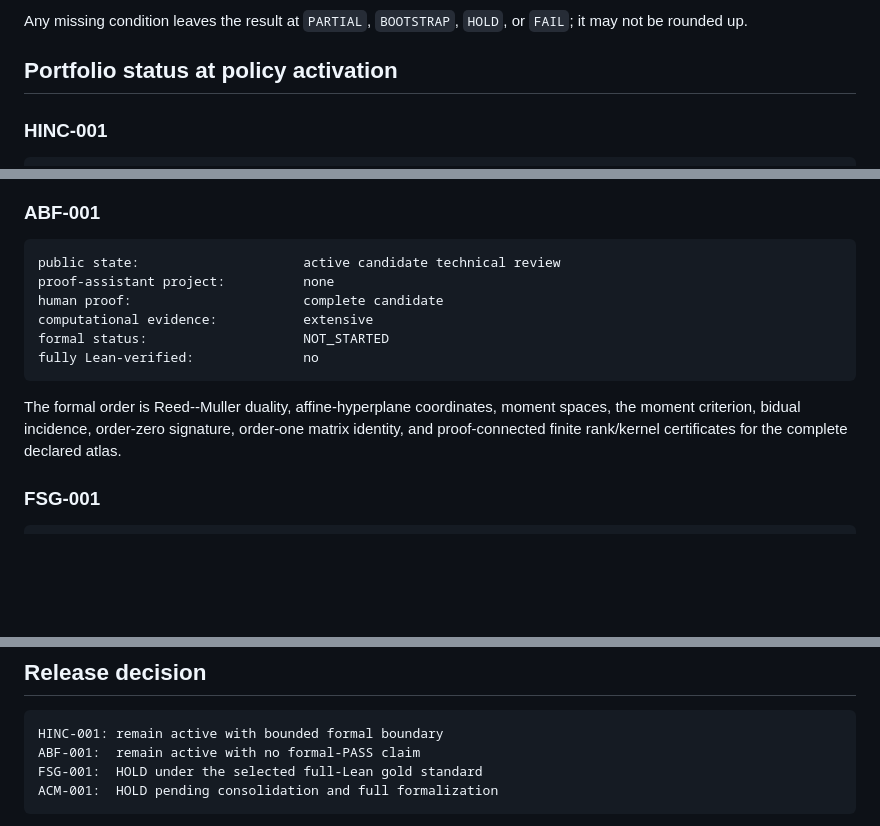
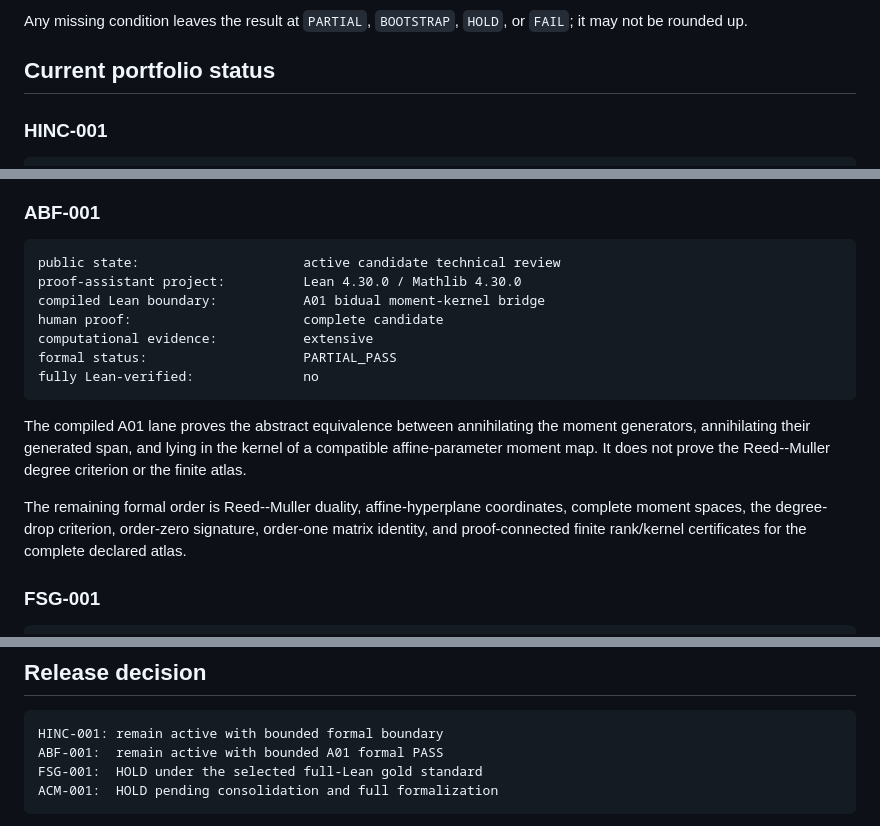
Before and after one commit to novakprotocol/N-Human-AI-Mathematics, a Markdown page: FULL_LEAN_VERIFICATION_PROGRAM.md, 3 parts joined by grey strips. Drawn GitHub-style; blank space fills up the shorter version.

Commit message:
Record ABF's bounded A01 formal PASS in the portfolio program

````diff
--- a/FULL_LEAN_VERIFICATION_PROGRAM.md
+++ b/FULL_LEAN_VERIFICATION_PROGRAM.md
@@ -69,7 +69,7 @@ For each paper `P`, the formal receipt must establish all of the following:
 Any missing condition leaves the result at `PARTIAL`, `BOOTSTRAP`, `HOLD`, or
 `FAIL`; it may not be rounded up.
 
-## Portfolio status at policy activation
+## Current portfolio status
 
 ### HINC-001
 
@@ -91,17 +91,23 @@ and arithmetic consequences.
 
 ```text
 public state:                     active candidate technical review
-proof-assistant project:          none
+proof-assistant project:          Lean 4.30.0 / Mathlib 4.30.0
+compiled Lean boundary:           A01 bidual moment-kernel bridge
 human proof:                      complete candidate
 computational evidence:           extensive
-formal status:                    NOT_STARTED
+formal status:                    PARTIAL_PASS
 fully Lean-verified:              no
 ```
 
-The formal order is Reed--Muller duality, affine-hyperplane coordinates, moment
-spaces, the moment criterion, bidual incidence, order-zero signature, order-one
-matrix identity, and proof-connected finite rank/kernel certificates for the
-complete declared atlas.
+The compiled A01 lane proves the abstract equivalence between annihilating the
+moment generators, annihilating their generated span, and lying in the kernel of
+a compatible affine-parameter moment map. It does not prove the Reed--Muller
+degree criterion or the finite atlas.
+
+The remaining formal order is Reed--Muller duality, affine-hyperplane
+coordinates, complete moment spaces, the degree-drop criterion, order-zero
+signature, order-one matrix identity, and proof-connected finite rank/kernel
+certificates for the complete declared atlas.
 
 ### FSG-001
 
@@ -156,7 +162,7 @@ and `all claims machine-checked` are prohibited for a non-`FULL_PASS` paper.
 
 ```text
 HINC-001: remain active with bounded formal boundary
-ABF-001:  remain active with no formal-PASS claim
+ABF-001:  remain active with bounded A01 formal PASS
 FSG-001:  HOLD under the selected full-Lean gold standard
 ACM-001:  HOLD pending consolidation and full formalization
 ```
````
